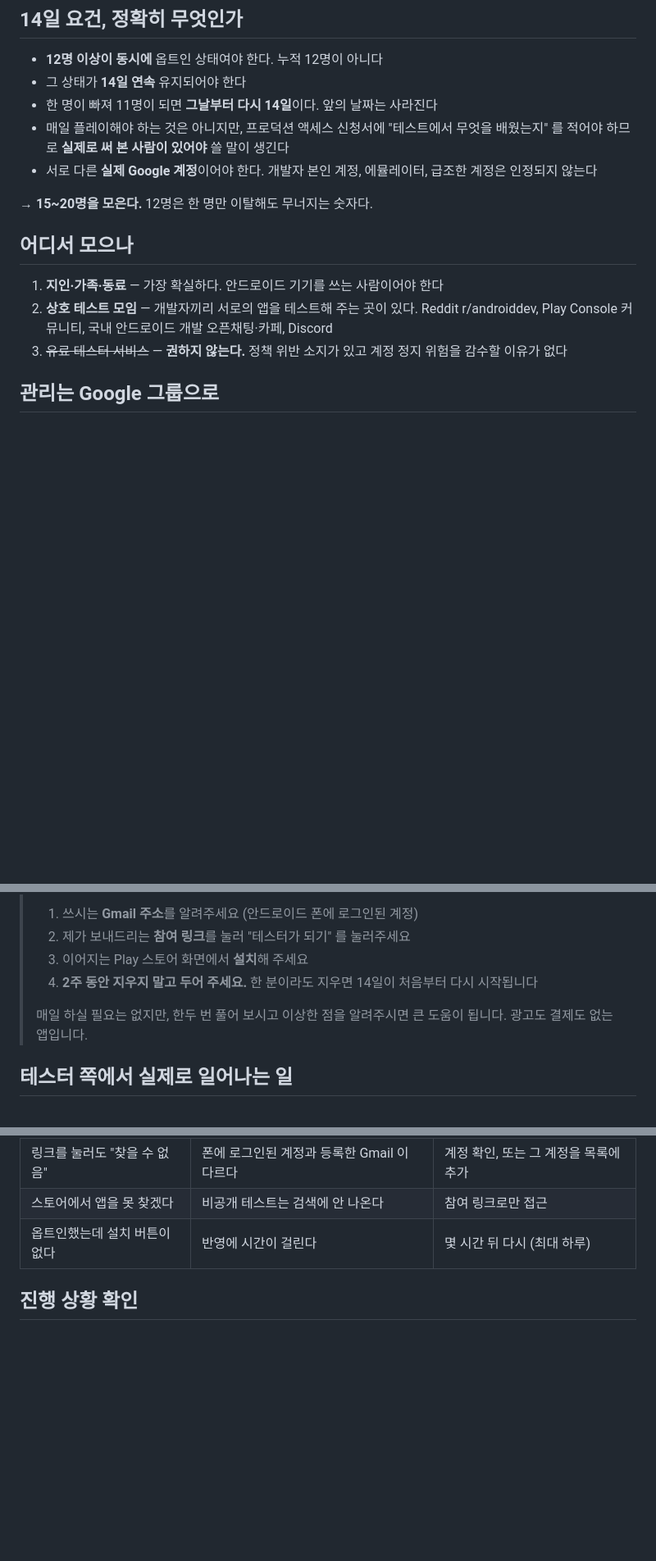
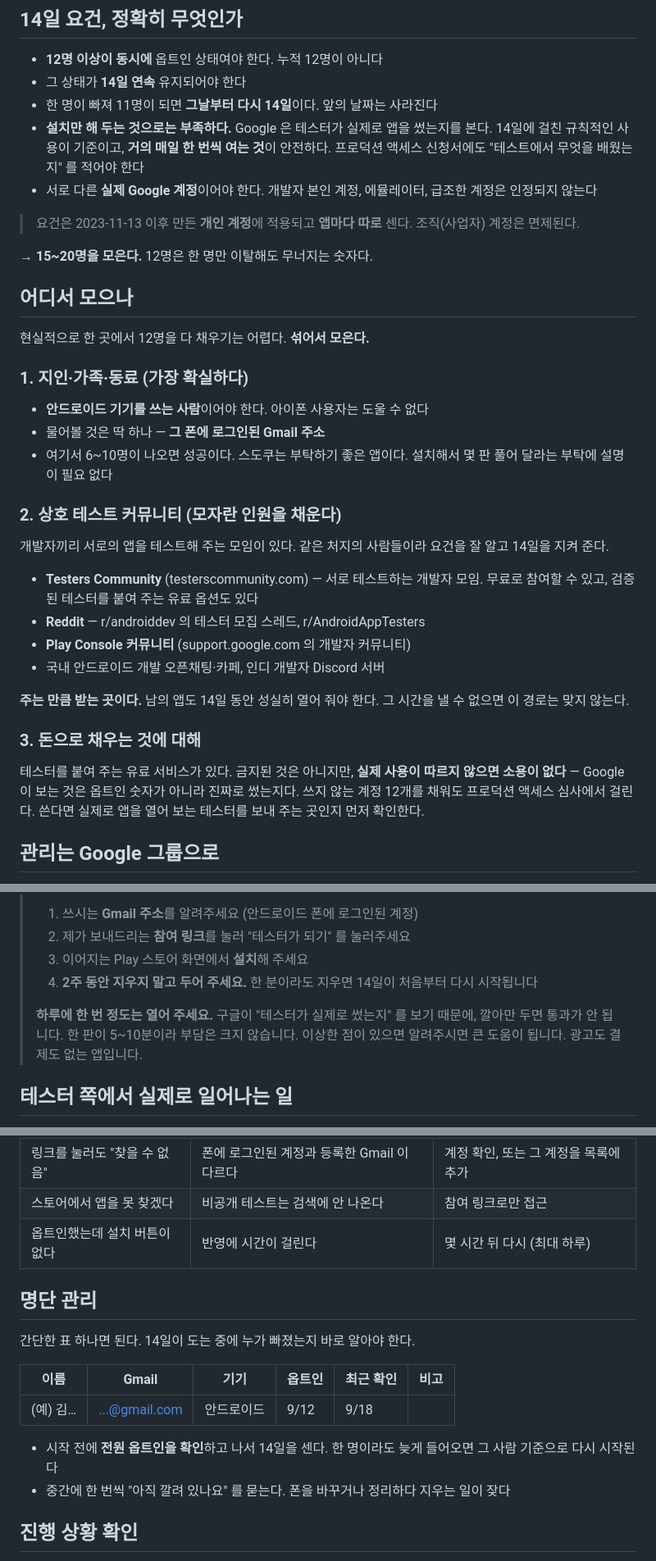
Before and after one commit to junorion/sudoku, a Markdown page: store/TESTERS.md, 3 parts joined by grey strips. Shown at 82% size. GitHub-like rendering; blank space fills up the shorter version.

Commit message:
테스터 요건 정정 — 설치 유지가 아니라 실제 사용을 본다
"매일 플레이할 필요는 없다" 고 적었던 것을 고친다. Google 은 옵트인 숫자가
아니라 테스터가 실제로 앱을 썼는지를 본다. 14일에 걸친 규칙적인 사용이
기준이고 거의 매일 한 번씩 여는 것이 안전하다. 테스터에게 보낼 안내문에도
"하루 한 번은 열어 주세요" 를 넣었다 — 잘못 안내하면 14일을 통째로 버린다.

모집 경로를 경로별로 다시 썼다. 지인에게서 6~10명을 받고 모자란 인원을 상호
테스트 커뮤니티에서 채우는 것이 현실적이다. 유료 서비스는 "권하지 않는다" 고
단정했던 것을 고쳤다 — 금지된 것은 아니지만 실제 사용이 따르지 않으면 소용이
없다는 것이 정확한 설명이다.

요건이 앱마다 따로 센다는 것과, 2023-11-13 이후 개인 계정에만 적용된다는
것을 명시했다. 명단 관리용 표도 넣었다.

Co-Authored-By: Claude Opus 5 <noreply@anthropic.com>
Claude-Session: https://claude.ai/code/session_01WmQVhUnsNdVUHnQAEa6Dzo

```diff
--- a/store/TESTERS.md
+++ b/store/TESTERS.md
@@ -22,20 +22,48 @@ Play 에는 테스트 트랙이 여럿이다.
 - **12명 이상이 동시에** 옵트인 상태여야 한다. 누적 12명이 아니다
 - 그 상태가 **14일 연속** 유지되어야 한다
 - 한 명이 빠져 11명이 되면 **그날부터 다시 14일**이다. 앞의 날짜는 사라진다
-- 매일 플레이해야 하는 것은 아니지만, 프로덕션 액세스 신청서에 "테스트에서 무엇을
-  배웠는지" 를 적어야 하므로 **실제로 써 본 사람이 있어야** 쓸 말이 생긴다
+- **설치만 해 두는 것으로는 부족하다.** Google 은 테스터가 실제로 앱을 썼는지를 본다.
+  14일에 걸친 규칙적인 사용이 기준이고, **거의 매일 한 번씩 여는 것**이 안전하다.
+  프로덕션 액세스 신청서에도 "테스트에서 무엇을 배웠는지" 를 적어야 한다
 - 서로 다른 **실제 Google 계정**이어야 한다. 개발자 본인 계정, 에뮬레이터, 급조한
   계정은 인정되지 않는다
+
+> 요건은 2023-11-13 이후 만든 **개인 계정**에 적용되고 **앱마다 따로** 센다.
+> 조직(사업자) 계정은 면제된다.
 
 → **15~20명을 모은다.** 12명은 한 명만 이탈해도 무너지는 숫자다.
 
 ## 어디서 모으나
 
-1. **지인·가족·동료** — 가장 확실하다. 안드로이드 기기를 쓰는 사람이어야 한다
-2. **상호 테스트 모임** — 개발자끼리 서로의 앱을 테스트해 주는 곳이 있다.
-   Reddit r/androiddev, Play Console 커뮤니티, 국내 안드로이드 개발 오픈채팅·카페, Discord
-3. ~~유료 테스터 서비스~~ — **권하지 않는다.** 정책 위반 소지가 있고 계정 정지 위험을
-   감수할 이유가 없다
+현실적으로 한 곳에서 12명을 다 채우기는 어렵다. **섞어서 모은다.**
+
+### 1. 지인·가족·동료 (가장 확실하다)
+
+- **안드로이드 기기를 쓰는 사람**이어야 한다. 아이폰 사용자는 도울 수 없다
+- 물어볼 것은 딱 하나 — **그 폰에 로그인된 Gmail 주소**
+- 여기서 6~10명이 나오면 성공이다. 스도쿠는 부탁하기 좋은 앱이다. 설치해서
+  몇 판 풀어 달라는 부탁에 설명이 필요 없다
+
+### 2. 상호 테스트 커뮤니티 (모자란 인원을 채운다)
+
+개발자끼리 서로의 앱을 테스트해 주는 모임이 있다. 같은 처지의 사람들이라 요건을
+잘 알고 14일을 지켜 준다.
+
+- **Testers Community** (testerscommunity.com) — 서로 테스트하는 개발자 모임.
+  무료로 참여할 수 있고, 검증된 테스터를 붙여 주는 유료 옵션도 있다
+- **Reddit** — r/androiddev 의 테스터 모집 스레드, r/AndroidAppTesters
+- **Play Console 커뮤니티** (support.google.com 의 개발자 커뮤니티)
+- 국내 안드로이드 개발 오픈채팅·카페, 인디 개발자 Discord 서버
+
+**주는 만큼 받는 곳이다.** 남의 앱도 14일 동안 성실히 열어 줘야 한다. 그 시간을
+낼 수 없으면 이 경로는 맞지 않는다.
+
+### 3. 돈으로 채우는 것에 대해
+
+테스터를 붙여 주는 유료 서비스가 있다. 금지된 것은 아니지만, **실제 사용이 따르지
+않으면 소용이 없다** — Google 이 보는 것은 옵트인 숫자가 아니라 진짜로 썼는지다.
+쓰지 않는 계정 12개를 채워도 프로덕션 액세스 심사에서 걸린다. 쓴다면 실제로 앱을
+열어 보는 테스터를 보내 주는 곳인지 먼저 확인한다.
 
 ## 관리는 Google 그룹으로
 
@@ -59,8 +87,9 @@ Play Console 에 이메일을 하나씩 넣는 대신 **Google 그룹**을 만
 > 4. **2주 동안 지우지 말고 두어 주세요.** 한 분이라도 지우면 14일이 처음부터 다시
 >    시작됩니다
 >
-> 매일 하실 필요는 없지만, 한두 번 풀어 보시고 이상한 점을 알려주시면 큰 도움이 됩니다.
-> 광고도 결제도 없는 앱입니다.
+> **하루에 한 번 정도는 열어 주세요.** 구글이 "테스터가 실제로 썼는지" 를 보기
+> 때문에, 깔아만 두면 통과가 안 됩니다. 한 판이 5~10분이라 부담은 크지 않습니다.
+> 이상한 점이 있으면 알려주시면 큰 도움이 됩니다. 광고도 결제도 없는 앱입니다.
 
 ## 테스터 쪽에서 실제로 일어나는 일
 
@@ -77,6 +106,18 @@ Play Console 에 이메일을 하나씩 넣는 대신 **Google 그룹**을 만
 | 스토어에서 앱을 못 찾겠다 | 비공개 테스트는 검색에 안 나온다 | 참여 링크로만 접근 |
 | 옵트인했는데 설치 버튼이 없다 | 반영에 시간이 걸린다 | 몇 시간 뒤 다시 (최대 하루) |
 
+## 명단 관리
+
+간단한 표 하나면 된다. 14일이 도는 중에 누가 빠졌는지 바로 알아야 한다.
+
+| 이름 | Gmail | 기기 | 옵트인 | 최근 확인 | 비고 |
+|---|---|---|---|---|---|
+| (예) 김… | ...@gmail.com | 안드로이드 | 9/12 | 9/18 | |
+
+- 시작 전에 **전원 옵트인을 확인**하고 나서 14일을 센다. 한 명이라도 늦게 들어오면
+  그 사람 기준으로 다시 시작된다
+- 중간에 한 번씩 "아직 깔려 있나요" 를 묻는다. 폰을 바꾸거나 정리하다 지우는 일이 잦다
+
 ## 진행 상황 확인
 
 Play Console → **비공개 테스트 → 테스터** 에서 현재 옵트인 인원을 볼 수 있고,
```
